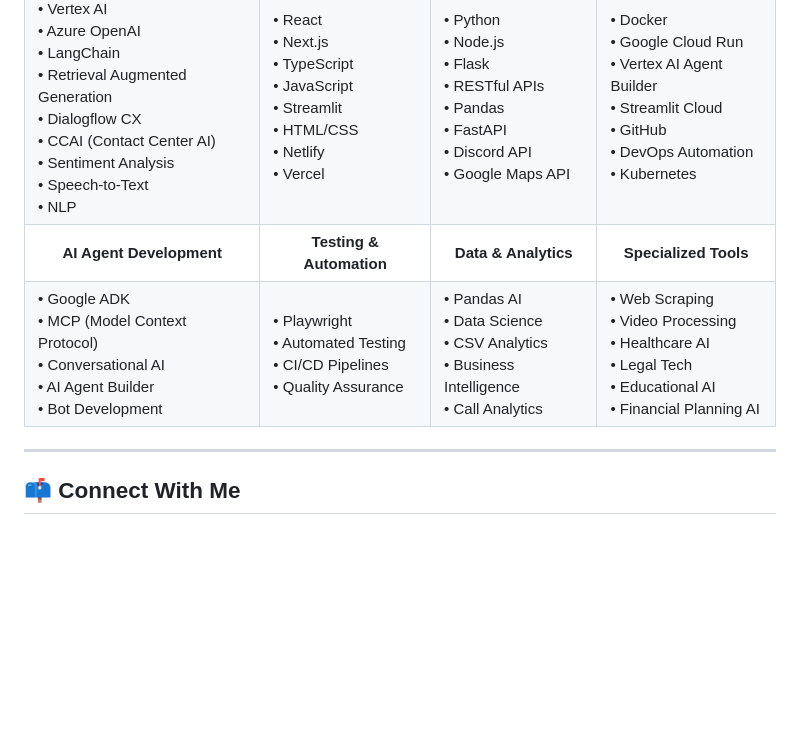
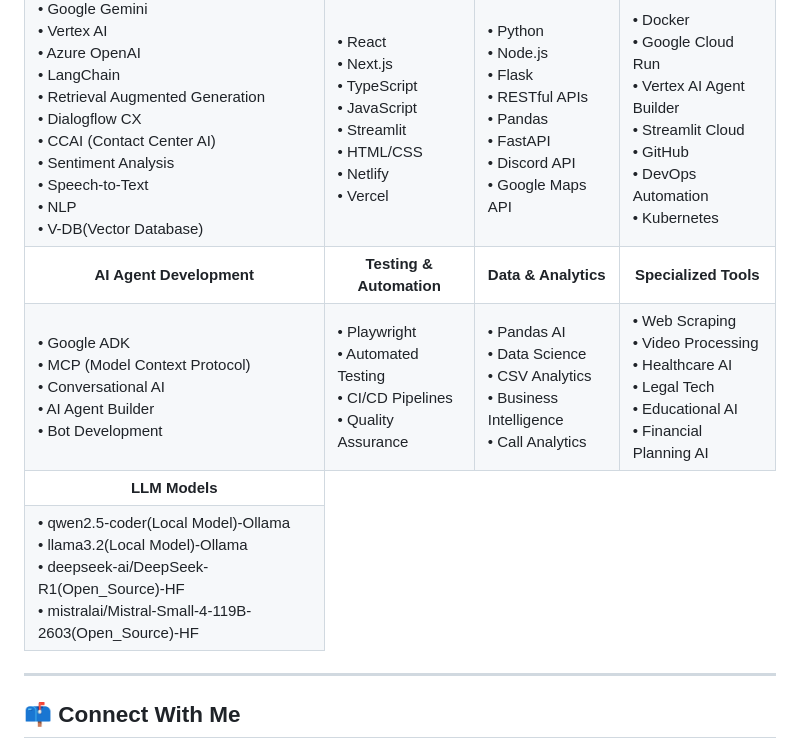
Before and after one commit to Yash-Kavaiya/GenAI-Projects, a Markdown page: README.md, the part around the change. GitHub-like rendering; blank space fills up the shorter version.

Commit message:
Updated the TechStack part with new Integration of LLM Models that can be actively used without any fail

```diff
--- a/README.md
+++ b/README.md
@@ -83,6 +83,7 @@ Here's a comprehensive list of my generative AI projects, complete with technolo
         • Sentiment Analysis<br>
         • Speech-to-Text<br>
         • NLP<br>
+        • V-DB(Vector Database)<br>
       </td>
       <td>
         • React<br>
@@ -150,6 +151,17 @@ Here's a comprehensive list of my generative AI projects, complete with technolo
         • Financial Planning AI<br>
       </td>
     </tr>
+    <tr>
+      <td align="center"><b>LLM Models</b></td>
+    </tr>
+    <tr>
+      <td>
+        • qwen2.5-coder(Local Model)-Ollama<br>
+        • llama3.2(Local Model)-Ollama<br>
+        • deepseek-ai/DeepSeek-R1(Open_Source)-HF<br>
+        • mistralai/Mistral-Small-4-119B-2603(Open_Source)-HF<br>
+      </td>
+    </tr>
   </table>
 </div>
 
```
